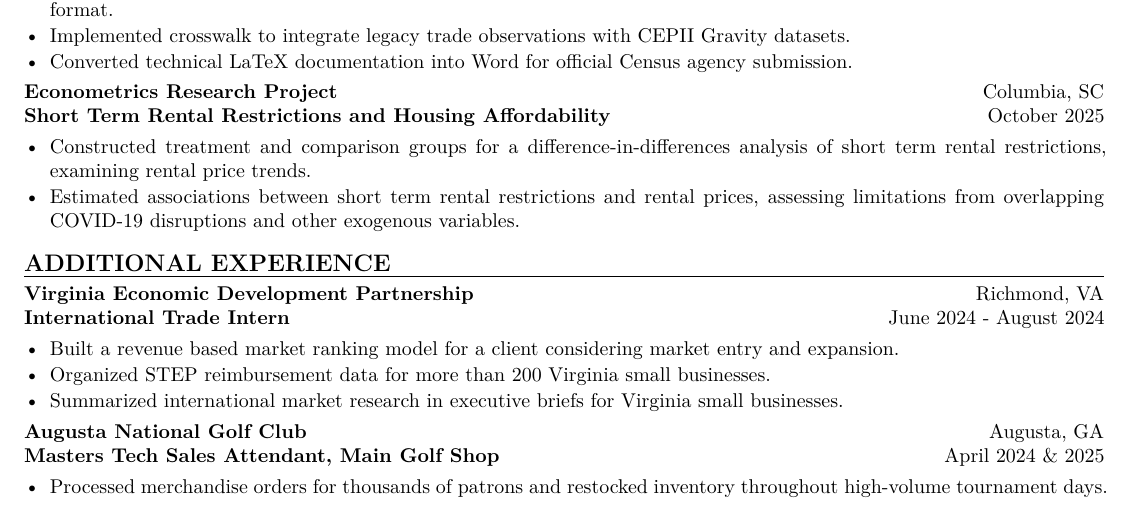
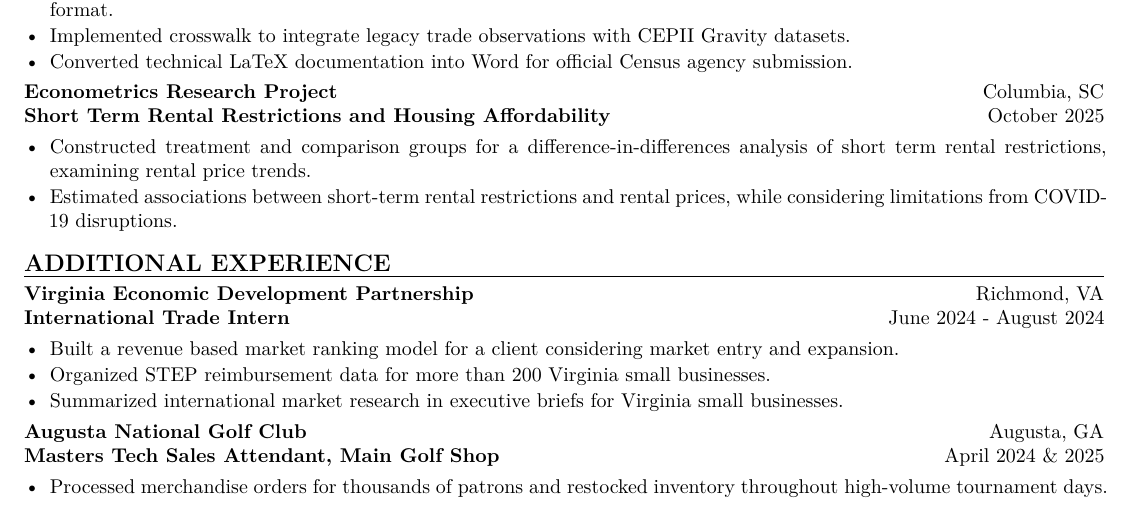
Before and after one commit to CalebMartin11/Resume-Writings, an R Markdown document (Caleb_Martin_Resume.Rmd): part of the page, cut so that both start at the same text. Rendered offline with R 4.5, knitr and Pandoc, then LaTeX, with nearby package versions.

Commit message:
Update Caleb_Martin_Resume.Rmd

```diff
--- a/Caleb_Martin_Resume.Rmd
+++ b/Caleb_Martin_Resume.Rmd
@@ -62,7 +62,7 @@ calebthomasmn@gmail.com
 
 \begin{itemize}
 \item Constructed treatment and comparison groups for a difference-in-differences analysis of short term rental restrictions, examining rental price trends.
-\item Estimated associations between short term rental restrictions and rental prices, assessing limitations from overlapping COVID-19 disruptions and other exogenous variables.
+\item Estimated associations between short-term rental restrictions and rental prices, while considering limitations from COVID-19 disruptions.
 \end{itemize}
 
 # ADDITIONAL EXPERIENCE
```
